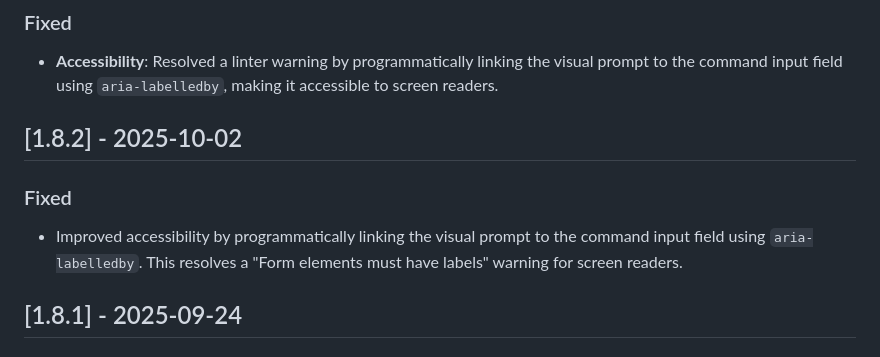
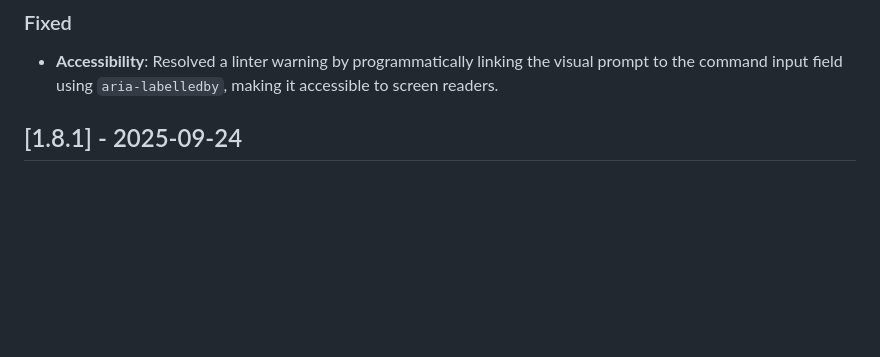
Before and after one commit to KnowOneActual/grimburly.xyz, a Markdown page: CHANGELOG.md, the part around the change. Rendered like a GitHub page; blank space fills up the shorter version.

Commit message:
updated changelog

```diff
--- a/CHANGELOG.md
+++ b/CHANGELOG.md
@@ -13,12 +13,6 @@ and this project adheres to Semantic Versioning.
 
 ### Fixed
 - **Accessibility**: Resolved a linter warning by programmatically linking the visual prompt to the command input field using `aria-labelledby`, making it accessible to screen readers.
-
-
-## [1.8.2] - 2025-10-02
-
-### Fixed
-- Improved accessibility by programmatically linking the visual prompt to the command input field using `aria-labelledby`. This resolves a "Form elements must have labels" warning for screen readers.
 
 
 ## [1.8.1] - 2025-09-24
```
